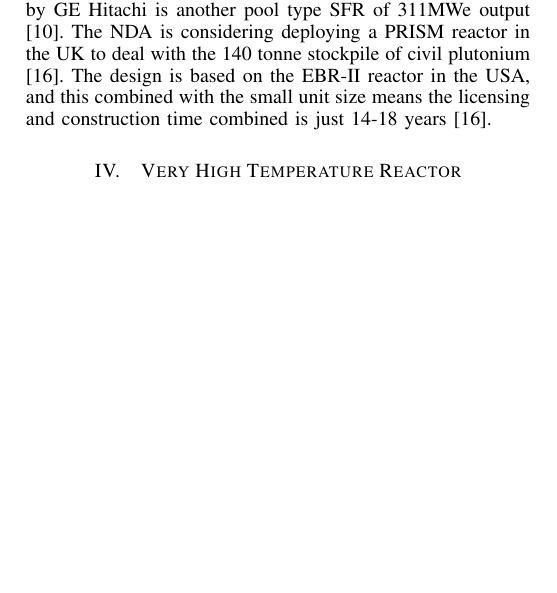
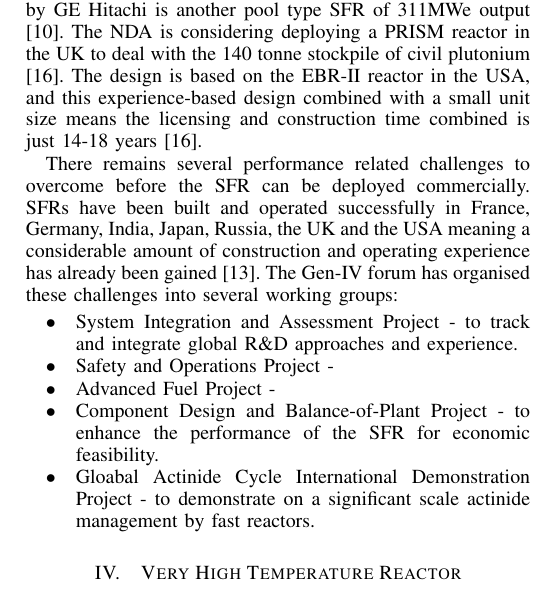
Before and after one commit to TheSmiff/Report---COMP6033, a LaTeX paper (IRR.tex): part of one column of page 2 of 3, cut so that both start at the same text, the shorter picture padded with empty space. Compiled offline with LaTeX, dvips and Ghostscript.

Commit message:
Some more stuff on future.

```diff
--- a/IRR.tex
+++ b/IRR.tex
@@ -624,9 +624,18 @@ While it is necessary to consider the economies of scale, not all SFR designs ar
 There are several Small Modular Reactor (SMR) designs utilising sodium as coolant, including the Toshiba 4S, a pool design of just 10MWe \cite{Locatelli2013}.
 The PRISM reactor offered by GE Hitachi is another pool type SFR of 311MWe output \cite{Locatelli2013}.
 The NDA is considering deploying a PRISM reactor in the UK to deal with the 140 tonne stockpile of civil plutonium \cite{NDA14}.
-The design is based on the EBR-II reactor in the USA, and this combined with the small unit size means the licensing and construction time combined is just 14-18 years\cite{NDA14}.
+The design is based on the EBR-II reactor in the USA, and this experience-based design combined with a small unit size means the licensing and construction time combined is just 14-18 years\cite{NDA14}.
 
-
+There remains several performance related challenges to overcome before the SFR can be deployed commercially.
+SFRs have been built and operated successfully in France, Germany, India, Japan, Russia, the UK and the USA meaning a considerable amount of construction and operating experience has already been gained \cite{Int2012}.
+The Gen-IV forum has organised these challenges into several working groups:
+\begin{itemize}
+\item System Integration and Assessment Project - to track and integrate global R\&D approaches and experience.
+\item Safety and Operations Project -
+\item Advanced Fuel Project -
+\item Component Design and Balance-of-Plant Project - to enhance the performance of the SFR for economic feasibility.
+\item Gloabal Actinide Cycle International Demonstration Project - to demonstrate on a significant scale actinide management by fast reactors.
+\end{itemize}
 
 
 \section{Very High Temperature Reactor}
```
